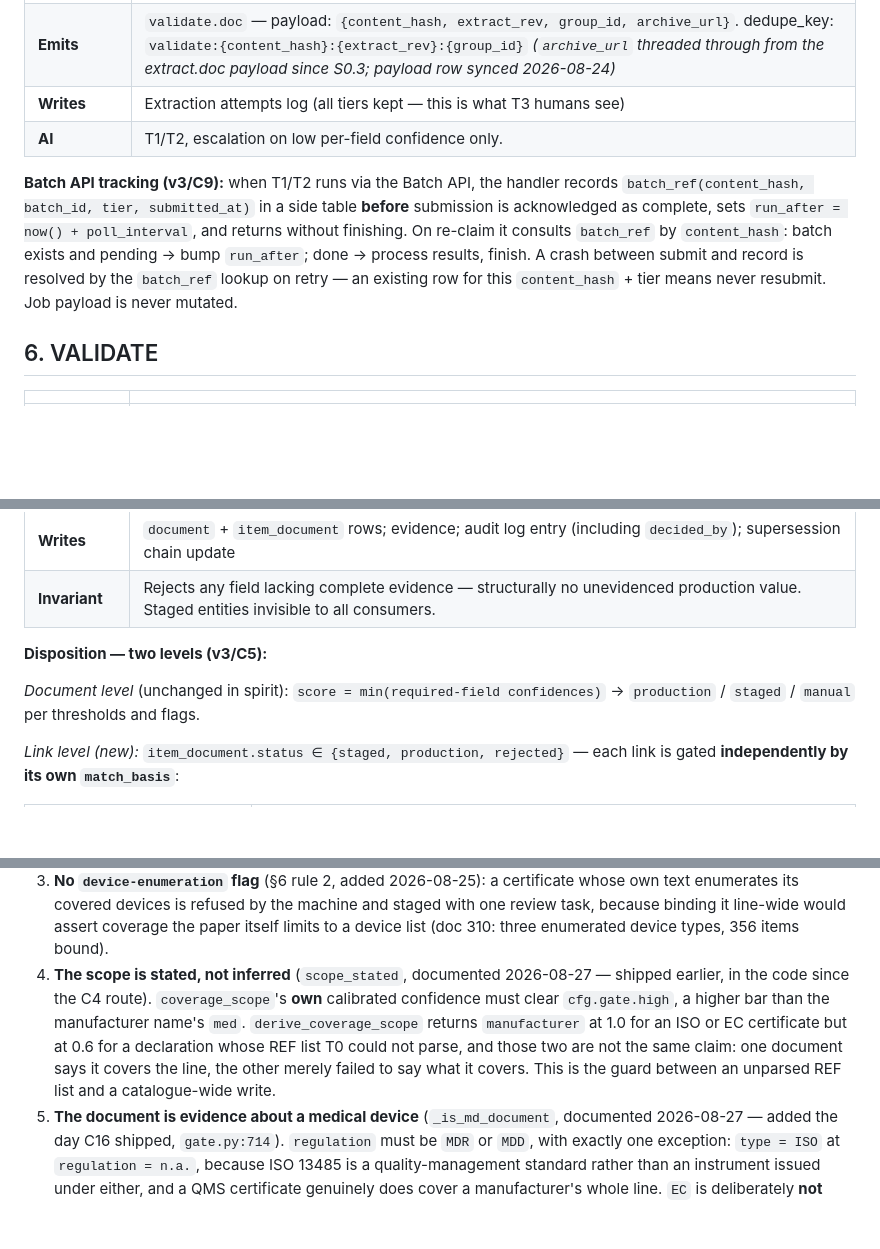
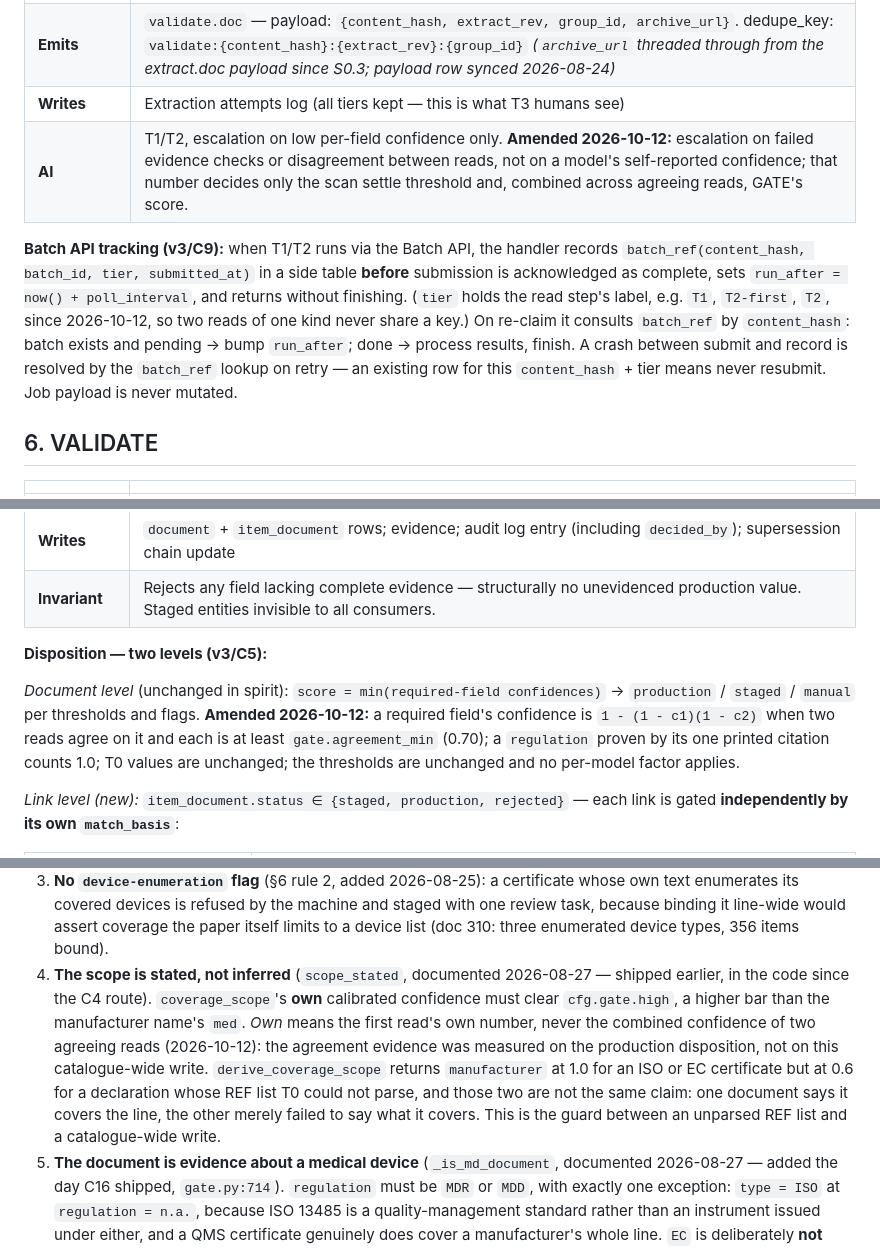
Before and after one commit to dentalia-lj/mdr, a Markdown page: docs/dentalia-pipeline-contract-prd-v3.md, 3 parts joined by grey strips. Drawn GitHub-style; blank space fills up the shorter version.

```diff
--- a/docs/dentalia-pipeline-contract-prd-v3.md
+++ b/docs/dentalia-pipeline-contract-prd-v3.md
@@ -208,8 +208,8 @@ This closes the discovery loop: a group whose document was first fetched on beha
 | **Emits** | `validate.doc` — payload: `{content_hash, extract_rev, group_id, archive_url}`. dedupe_key: `validate:{content_hash}:{extract_rev}:{group_id}` *(`archive_url` threaded through from the extract.doc payload since S0.3; payload row synced 2026-08-24)* |
 | **Writes** | Extraction attempts log (all tiers kept — this is what T3 humans see) |
-| **AI** | T1/T2, escalation on low per-field confidence only. |
+| **AI** | T1/T2, escalation on low per-field confidence only. **Amended 2026-10-12:** escalation on failed evidence checks or disagreement between reads, not on a model's self-reported confidence; that number decides only the scan settle threshold and, combined across agreeing reads, GATE's score. |
 
-**Batch API tracking (v3/C9):** when T1/T2 runs via the Batch API, the handler records `batch_ref(content_hash, batch_id, tier, submitted_at)` in a side table **before** submission is acknowledged as complete, sets `run_after = now() + poll_interval`, and returns without finishing. On re-claim it consults `batch_ref` by `content_hash`: batch exists and pending → bump `run_after`; done → process results, finish. A crash between submit and record is resolved by the `batch_ref` lookup on retry — an existing row for this `content_hash` + tier means never resubmit. Job payload is never mutated.
+**Batch API tracking (v3/C9):** when T1/T2 runs via the Batch API, the handler records `batch_ref(content_hash, batch_id, tier, submitted_at)` in a side table **before** submission is acknowledged as complete, sets `run_after = now() + poll_interval`, and returns without finishing. (`tier` holds the read step's label, e.g. `T1`, `T2-first`, `T2`, since 2026-10-12, so two reads of one kind never share a key.) On re-claim it consults `batch_ref` by `content_hash`: batch exists and pending → bump `run_after`; done → process results, finish. A crash between submit and record is resolved by the `batch_ref` lookup on retry — an existing row for this `content_hash` + tier means never resubmit. Job payload is never mutated.
 
 ## 6. VALIDATE
 
@@ -257,7 +257,7 @@ Measured justification, GC corpus 2026-08-13: 43 documents carrying **all 309 li
 
 **Disposition — two levels (v3/C5):**
 
-*Document level* (unchanged in spirit): `score = min(required-field confidences)` → `production` / `staged` / `manual` per thresholds and flags.
+*Document level* (unchanged in spirit): `score = min(required-field confidences)` → `production` / `staged` / `manual` per thresholds and flags. **Amended 2026-10-12:** a required field's confidence is `1 - (1 - c1)(1 - c2)` when two reads agree on it and each is at least `gate.agreement_min` (0.70); a `regulation` proven by its one printed citation counts 1.0; T0 values are unchanged; the thresholds are unchanged and no per-model factor applies.
 
 *Link level (new):* `item_document.status ∈ {staged, production, rejected}` — each link is gated **independently by its own `match_basis`**:
 
@@ -291,7 +291,7 @@ A production document may therefore carry a mix of production links (REF-matched
 1. **One canonical.** The document's manufacturer string resolves through `manufacturer_alias` to **exactly one** canonical. Zero or several is a judgement, and goes to a person.
 2. **The name is confidently read.** That field's calibrated confidence clears `cfg.gate.med`.
 3. **No `device-enumeration` flag** (§6 rule 2, added 2026-08-25): a certificate whose own text enumerates its covered devices is refused by the machine and staged with one review task, because binding it line-wide would assert coverage the paper itself limits to a device list (doc 310: three enumerated device types, 356 items bound).
-4. **The scope is stated, not inferred** (`scope_stated`, documented 2026-08-27 — shipped earlier, in the code since the C4 route). `coverage_scope`'s **own** calibrated confidence must clear `cfg.gate.high`, a higher bar than the manufacturer name's `med`. `derive_coverage_scope` returns `manufacturer` at 1.0 for an ISO or EC certificate but at 0.6 for a declaration whose REF list T0 could not parse, and those two are not the same claim: one document says it covers the line, the other merely failed to say what it covers. This is the guard between an unparsed REF list and a catalogue-wide write.
+4. **The scope is stated, not inferred** (`scope_stated`, documented 2026-08-27 — shipped earlier, in the code since the C4 route). `coverage_scope`'s **own** calibrated confidence must clear `cfg.gate.high`, a higher bar than the manufacturer name's `med`. *Own* means the first read's own number, never the combined confidence of two agreeing reads (2026-10-12): the agreement evidence was measured on the production disposition, not on this catalogue-wide write. `derive_coverage_scope` returns `manufacturer` at 1.0 for an ISO or EC certificate but at 0.6 for a declaration whose REF list T0 could not parse, and those two are not the same claim: one document says it covers the line, the other merely failed to say what it covers. This is the guard between an unparsed REF list and a catalogue-wide write.
 5. **The document is evidence about a medical device** (`_is_md_document`, documented 2026-08-27 — added the day C16 shipped, `gate.py:714`). `regulation` must be `MDR` or `MDD`, with exactly one exception: `type = ISO` at `regulation = n.a.`, because ISO 13485 is a quality-management standard rather than an instrument issued under either, and a QMS certificate genuinely does cover a manufacturer's whole line. `EC` is deliberately **not** exempt — an EC certificate names its directive, so a missing regulation on one is a reading failure rather than a property of the instrument. Measured basis: doc 1494, a PrograMill PM5 milling-unit declaration citing the Machinery and Radio Equipment directives, was bound to all 1.069 IVOCLAR production items on 2026-08-17. The corpus carries cosmetics, low-voltage, EMC, machinery and RoHS declarations, all read correctly and none of them evidence about a ceramic block.
 
 Conditions 4 and 5 were enforced before they were written down, found by the 2026-08-27 flow-map pass. Both are refusals into review, never rejections: `gate.apply bind-manufacturer` stays open to a person in every case.
```
Also changed, not shown: other parts of docs/dentalia-pipeline-contract-prd-v3.md (+4 -4 lines), docs/dentalia-v3-v4-system-design.md (+2 -0 lines), 1 other file.
